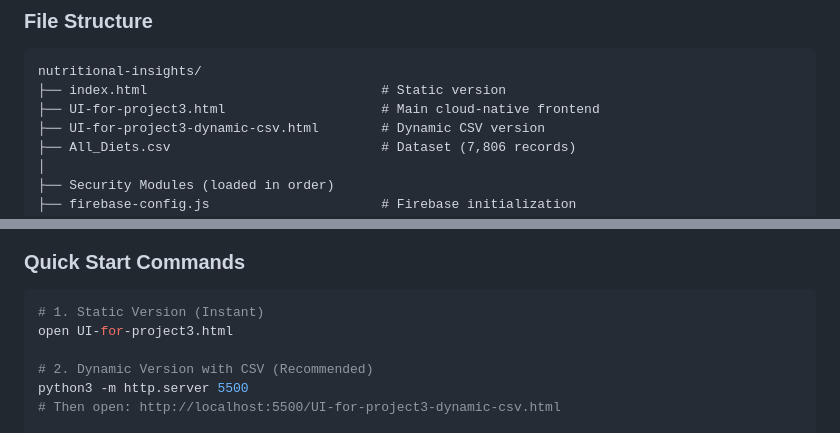
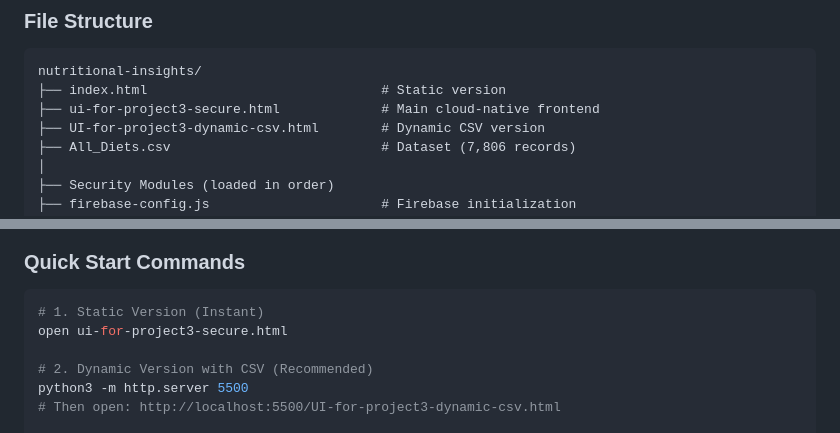
Before and after one commit to annieala/Nutritional-Insights, a Markdown page: README.md, 2 parts joined by grey strips. GitHub-like rendering.

````diff
--- a/README.md
+++ b/README.md
@@ -605,7 +605,7 @@ GET /clusters
 ```
 nutritional-insights/
 ├── index.html                              # Static version
-├── UI-for-project3.html                    # Main cloud-native frontend
+├── ui-for-project3-secure.html             # Main cloud-native frontend
 ├── UI-for-project3-dynamic-csv.html        # Dynamic CSV version
 ├── All_Diets.csv                           # Dataset (7,806 records)
 │
@@ -640,7 +640,7 @@ nutritional-insights/
 
 ```bash
 # 1. Static Version (Instant)
-open UI-for-project3.html
+open ui-for-project3-secure.html
 
 # 2. Dynamic Version with CSV (Recommended)
 python3 -m http.server 5500
````
Also changed, not shown: other parts of README.md (+5 -5 lines).
